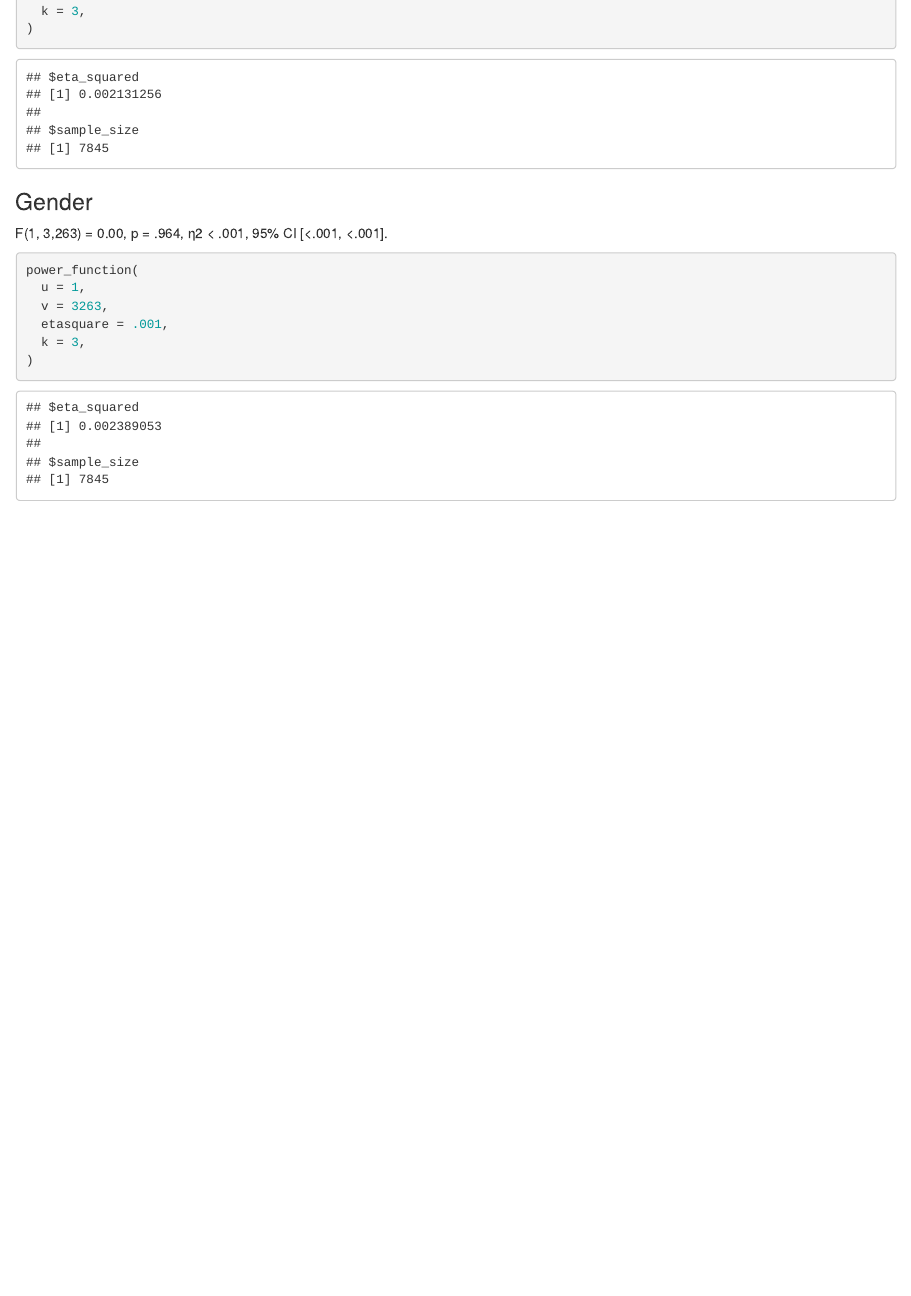
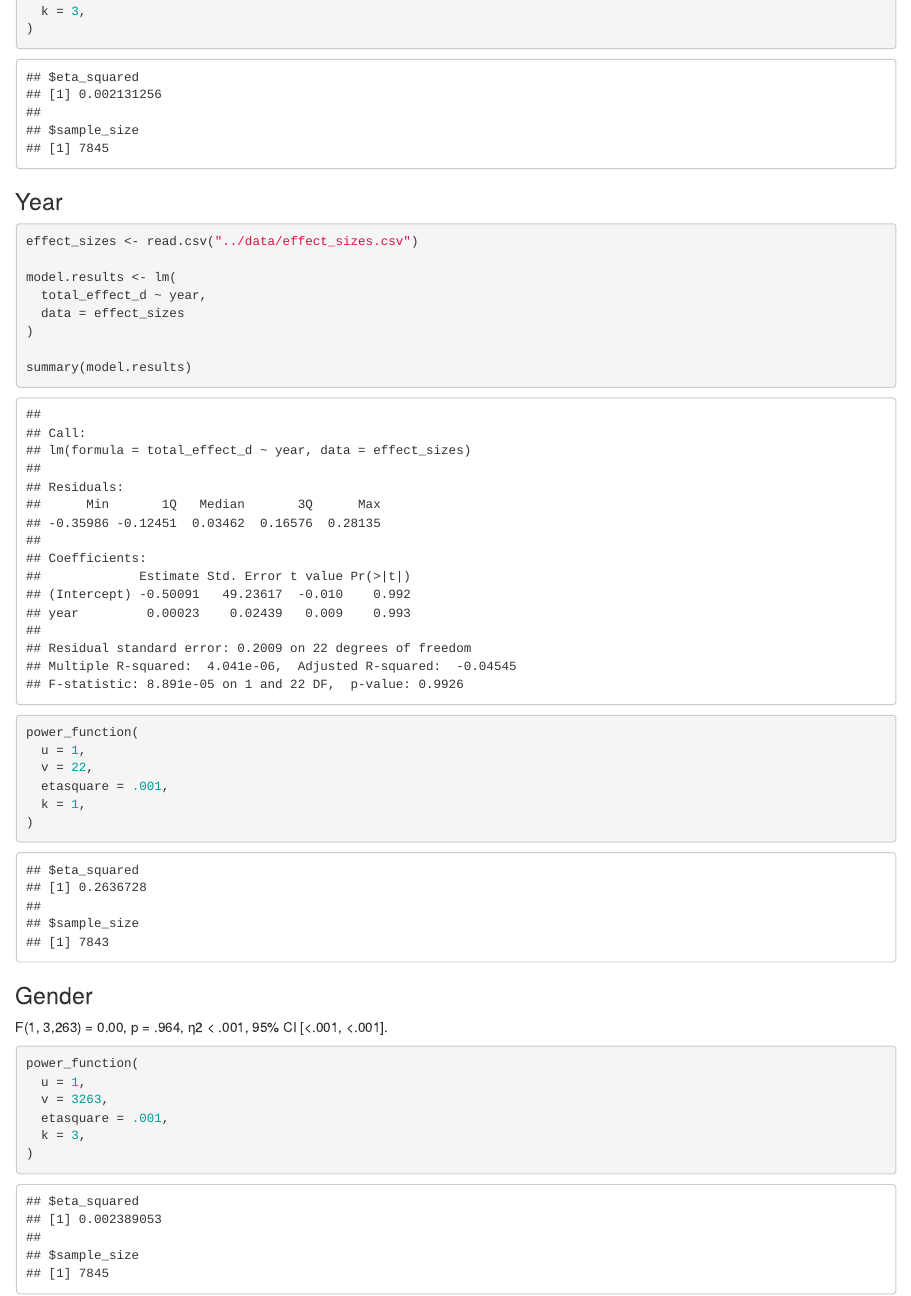
Before and after one commit to CREP-Pyschology/crep_griskevicius, an R Markdown document (power/sensitivity.Rmd): the page in a window 1100 px wide, from 2650 px down. The pictures show the output file power/sensitivity.html that the author committed with the source, opened offline.

Commit message:
figured out year sensitivity

````diff
--- a/power/sensitivity.Rmd
+++ b/power/sensitivity.Rmd
@@ -124,6 +124,26 @@ power_function(
 )
 ```
 
+### Year
+
+```{r}
+effect_sizes <- read.csv("../data/effect_sizes.csv")
+
+model.results <- lm(
+  total_effect_d ~ year,
+  data = effect_sizes
+)
+
+summary(model.results)
+
+power_function(
+  u = 1,
+  v = 22,
+  etasquare = .001,
+  k = 1,
+)
+```
+
 ### Gender
 
 F(1, 3,263) = 0.00, p = .964, η2 < .001, 95% CI [<.001, <.001].
````
Also changed, not shown: power/sensitivity.html.
